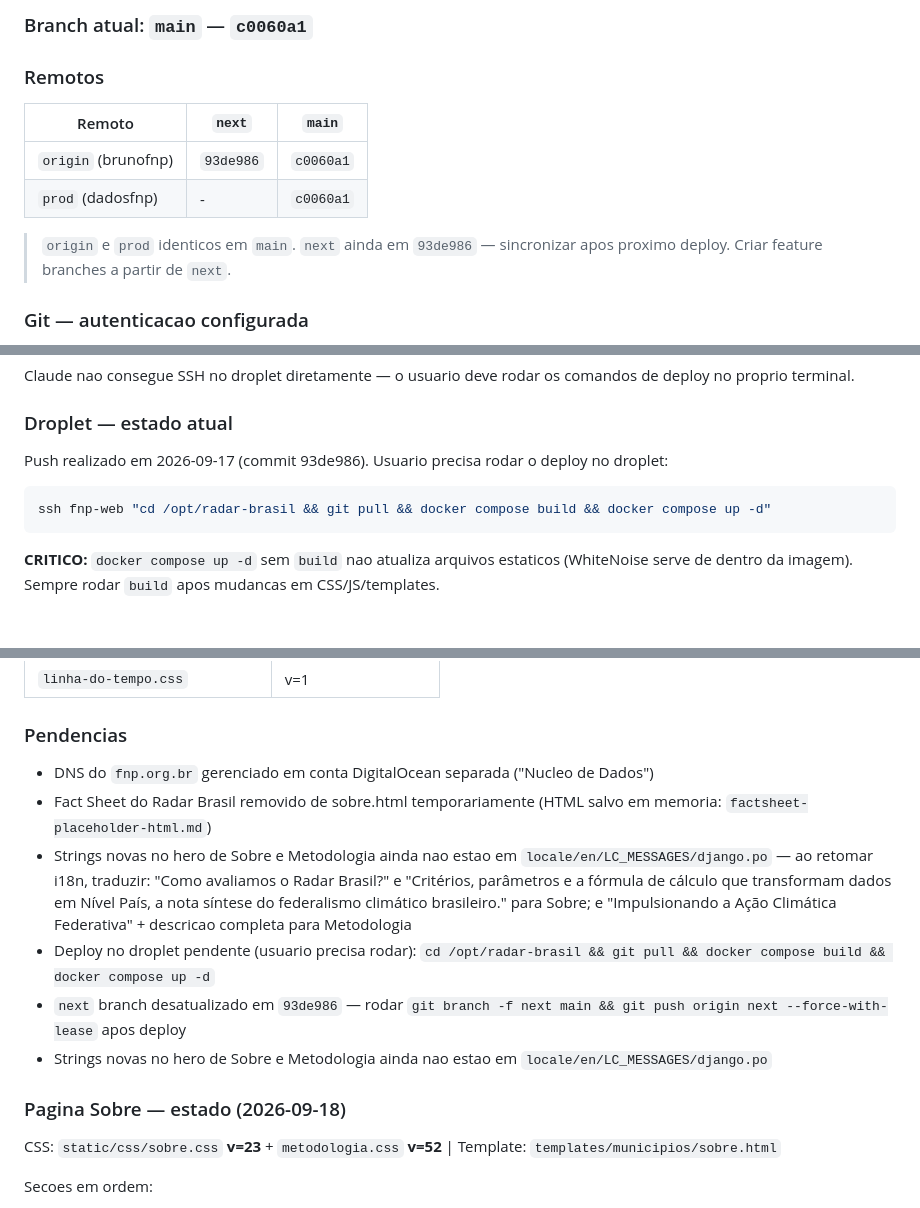
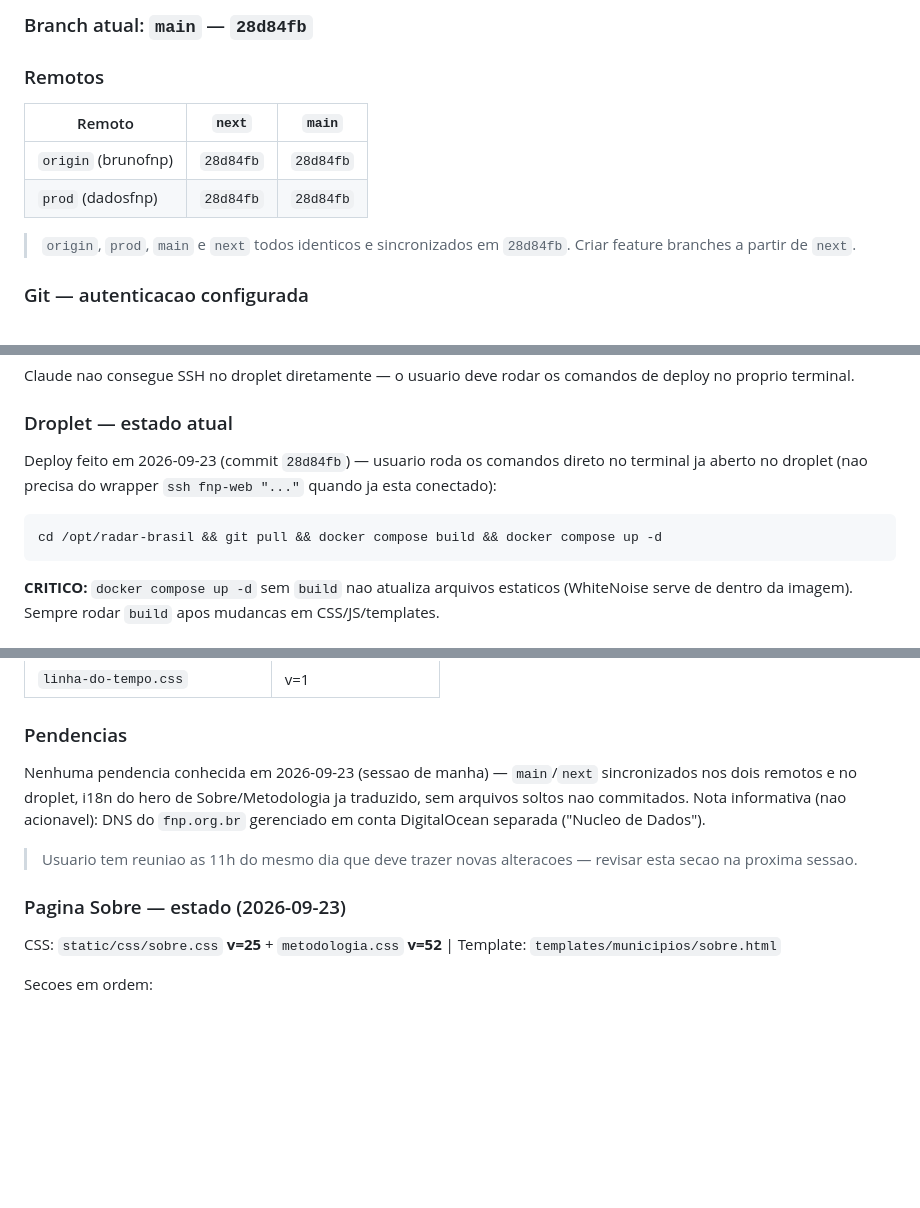
Before and after one commit to dadosfnp/radar-brasil, a Markdown page: CLAUDE.md, 3 parts joined by grey strips. GitHub-like rendering; blank space fills up the shorter version.

Commit message:
chore: CLAUDE.md atualizado — estado 2026-09-23
Reflete deploy do dia (28d84fb em main/next/origin/prod/droplet),
fixes de modal (avaliacao-painel v15) e Fact Sheet (sobre.css v24/v25),
e limpa pendencias resolvidas (i18n hero, imagens soltas, sync de next).

````diff
--- a/CLAUDE.md
+++ b/CLAUDE.md
@@ -284,14 +284,14 @@ Padrão: **Conventional Commits**, descrições em **português**
 
-### Branch atual: `main` — `c0060a1`
+### Branch atual: `main` — `28d84fb`
 
 ### Remotos
 
 | Remoto | `next` | `main` |
 |---|---|---|
-| `origin` (brunofnp) | `93de986` | `c0060a1` |
-| `prod` (dadosfnp) | - | `c0060a1` |
+| `origin` (brunofnp) | `28d84fb` | `28d84fb` |
+| `prod` (dadosfnp) | `28d84fb` | `28d84fb` |
 
-> `origin` e `prod` identicos em `main`. `next` ainda em `93de986` — sincronizar apos proximo deploy. Criar feature branches a partir de `next`.
+> `origin`, `prod`, `main` e `next` todos identicos e sincronizados em `28d84fb`. Criar feature branches a partir de `next`.
 
 ### Git — autenticacao configurada
 
@@ -310,9 +310,9 @@ Claude nao consegue SSH no droplet diretamente — o usuario deve rodar os coman
 
 ### Droplet — estado atual
 
-Push realizado em 2026-09-17 (commit 93de986). Usuario precisa rodar o deploy no droplet:
+Deploy feito em 2026-09-23 (commit `28d84fb`) — usuario roda os comandos direto no terminal ja aberto no droplet (nao precisa do wrapper `ssh fnp-web "..."` quando ja esta conectado):
 ```bash
-ssh fnp-web "cd /opt/radar-brasil && git pull && docker compose build && docker compose up -d"
+cd /opt/radar-brasil && git pull && docker compose build && docker compose up -d
 ```
 
 **CRITICO:** `docker compose up -d` sem `build` nao atualiza arquivos estaticos (WhiteNoise serve de dentro da imagem). Sempre rodar `build` apos mudancas em CSS/JS/templates.
@@ -614,16 +616,13 @@ Esses arquivos nao foram incorporados a nenhuma pagina e podem ser descartados o
 
 ### Pendencias
 
-- DNS do `fnp.org.br` gerenciado em conta DigitalOcean separada ("Nucleo de Dados")
-- Fact Sheet do Radar Brasil removido de sobre.html temporariamente (HTML salvo em memoria: `factsheet-placeholder-html.md`)
-- Strings novas no hero de Sobre e Metodologia ainda nao estao em `locale/en/LC_MESSAGES/django.po` — ao retomar i18n, traduzir: "Como avaliamos o Radar Brasil?" e "Critérios, parâmetros e a fórmula de cálculo que transformam dados em Nível País, a nota síntese do federalismo climático brasileiro." para Sobre; e "Impulsionando a Ação Climática Federativa" + descricao completa para Metodologia
-- Deploy no droplet pendente (usuario precisa rodar): `cd /opt/radar-brasil && git pull && docker compose build && docker compose up -d`
-- `next` branch desatualizado em `93de986` — rodar `git branch -f next main && git push origin next --force-with-lease` apos deploy
-- Strings novas no hero de Sobre e Metodologia ainda nao estao em `locale/en/LC_MESSAGES/django.po`
+Nenhuma pendencia conhecida em 2026-09-23 (sessao de manha) — `main`/`next` sincronizados nos dois remotos e no droplet, i18n do hero de Sobre/Metodologia ja traduzido, sem arquivos soltos nao commitados. Nota informativa (nao acionavel): DNS do `fnp.org.br` gerenciado em conta DigitalOcean separada ("Nucleo de Dados").
 
-### Pagina Sobre — estado (2026-09-18)
+> Usuario tem reuniao as 11h do mesmo dia que deve trazer novas alteracoes — revisar esta secao na proxima sessao.
 
-CSS: `static/css/sobre.css` **v=23** + `metodologia.css` **v=52** | Template: `templates/municipios/sobre.html`
+### Pagina Sobre — estado (2026-09-23)
+
+CSS: `static/css/sobre.css` **v=25** + `metodologia.css` **v=52** | Template: `templates/municipios/sobre.html`
 
 Secoes em ordem:
 1. Fact Sheet (sb-infographic) — 2 folhas A4 em escala 1.4x com transform:scale(1.4)
````
Also changed, not shown: other parts of CLAUDE.md (+12 -6 lines).
